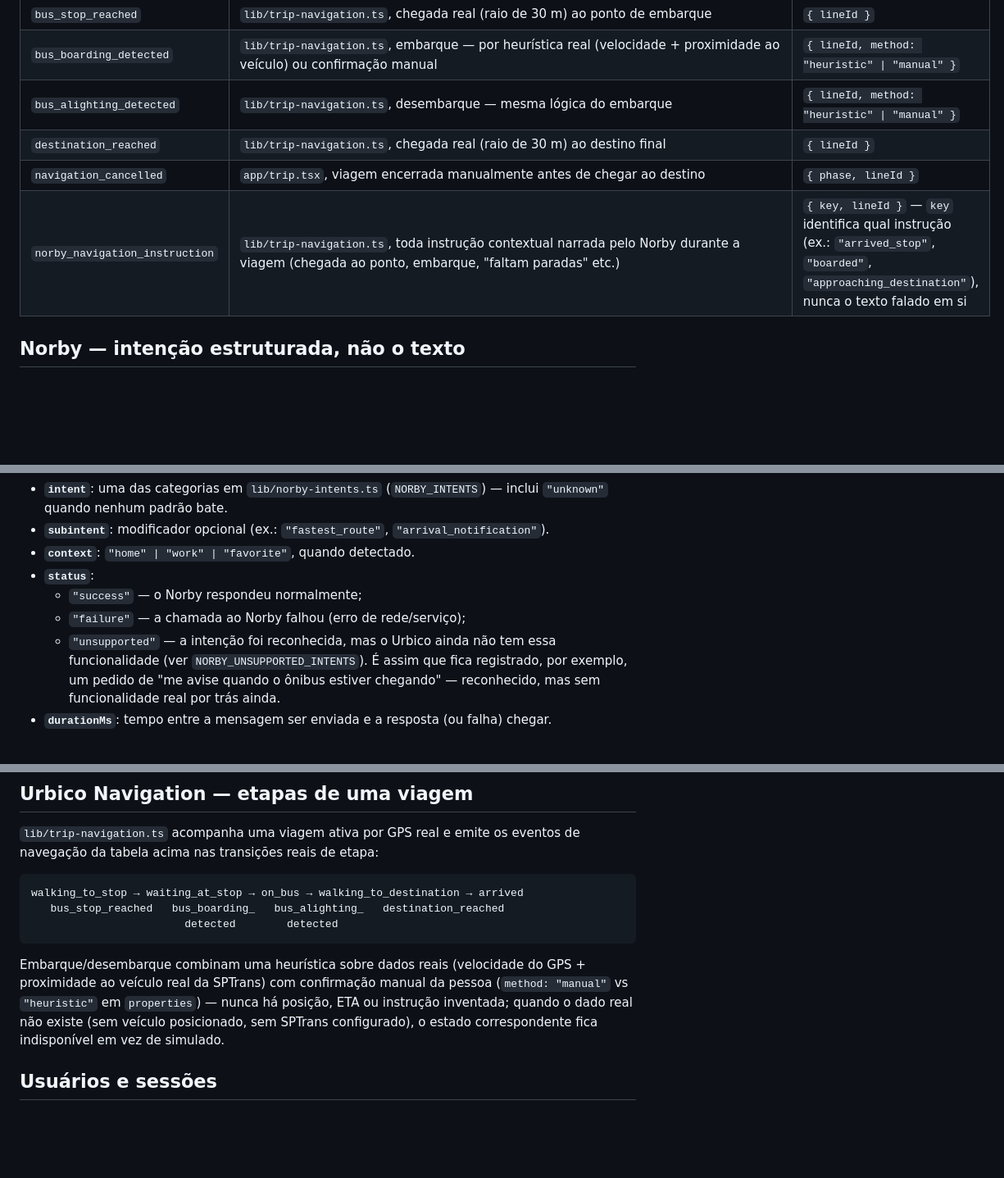
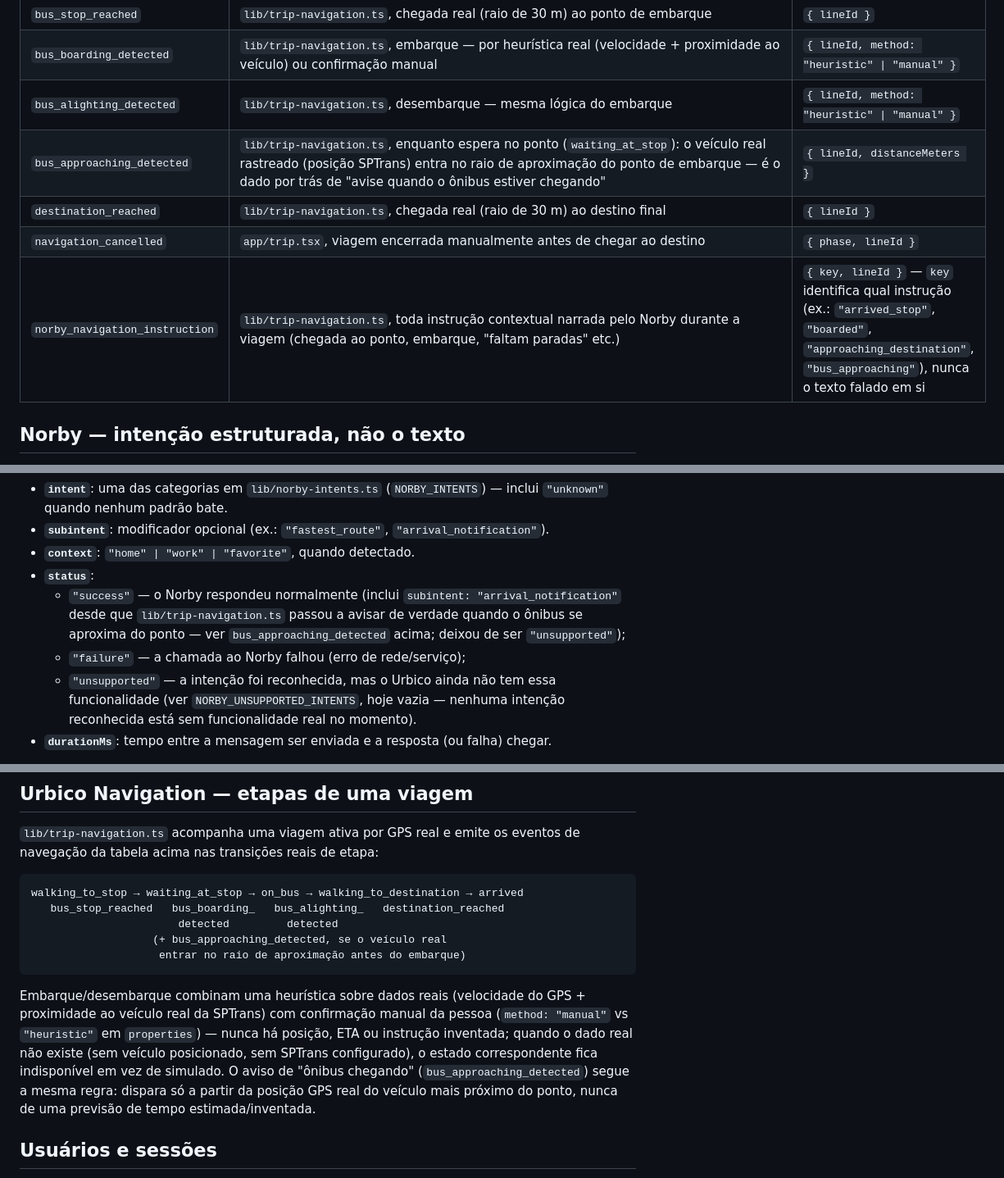
Before and after one commit to Vittorianno/urbico, a Markdown page: docs/analytics.md, 3 parts joined by grey strips. Shown at 82% size. GitHub-like rendering; blank space fills up the shorter version.

Commit message:
docs(analytics): document bus_approaching_detected + arrival_notification no longer unsupported
Matches the previous three commits: lib/trip-navigation.ts now detects
the real approaching bus, app/(tabs)/norby.tsx explains it instead of
saying "I don't have that", and NORBY_UNSUPPORTED_INTENTS is genuinely
empty now (no recognized-but-unimplemented intent left).

````diff
--- a/docs/analytics.md
+++ b/docs/analytics.md
@@ -67,9 +67,10 @@ pessoa.
 | `bus_stop_reached` | `lib/trip-navigation.ts`, chegada real (raio de 30 m) ao ponto de embarque | `{ lineId }` |
 | `bus_boarding_detected` | `lib/trip-navigation.ts`, embarque — por heurística real (velocidade + proximidade ao veículo) ou confirmação manual | `{ lineId, method: "heuristic" \| "manual" }` |
 | `bus_alighting_detected` | `lib/trip-navigation.ts`, desembarque — mesma lógica do embarque | `{ lineId, method: "heuristic" \| "manual" }` |
+| `bus_approaching_detected` | `lib/trip-navigation.ts`, enquanto espera no ponto (`waiting_at_stop`): o veículo real rastreado (posição SPTrans) entra no raio de aproximação do ponto de embarque — é o dado por trás de "avise quando o ônibus estiver chegando" | `{ lineId, distanceMeters }` |
 | `destination_reached` | `lib/trip-navigation.ts`, chegada real (raio de 30 m) ao destino final | `{ lineId }` |
 | `navigation_cancelled` | `app/trip.tsx`, viagem encerrada manualmente antes de chegar ao destino | `{ phase, lineId }` |
-| `norby_navigation_instruction` | `lib/trip-navigation.ts`, toda instrução contextual narrada pelo Norby durante a viagem (chegada ao ponto, embarque, "faltam paradas" etc.) | `{ key, lineId }` — `key` identifica qual instrução (ex.: `"arrived_stop"`, `"boarded"`, `"approaching_destination"`), nunca o texto falado em si |
+| `norby_navigation_instruction` | `lib/trip-navigation.ts`, toda instrução contextual narrada pelo Norby durante a viagem (chegada ao ponto, embarque, "faltam paradas" etc.) | `{ key, lineId }` — `key` identifica qual instrução (ex.: `"arrived_stop"`, `"boarded"`, `"approaching_destination"`, `"bus_approaching"`), nunca o texto falado em si |
 
 ## Norby — intenção estruturada, não o texto
 
@@ -87,13 +88,15 @@ conforme decisão de produto) e vira um evento `norby_command` assim:
   `"arrival_notification"`).
 - **`context`**: `"home" | "work" | "favorite"`, quando detectado.
 - **`status`**:
-  - `"success"` — o Norby respondeu normalmente;
+  - `"success"` — o Norby respondeu normalmente (inclui `subintent:
+    "arrival_notification"` desde que `lib/trip-navigation.ts` passou a
+    avisar de verdade quando o ônibus se aproxima do ponto — ver
+    `bus_approaching_detected` acima; deixou de ser `"unsupported"`);
   - `"failure"` — a chamada ao Norby falhou (erro de rede/serviço);
   - `"unsupported"` — a intenção foi reconhecida, mas o Urbico ainda não
-    tem essa funcionalidade (ver `NORBY_UNSUPPORTED_INTENTS`). É assim
-    que fica registrado, por exemplo, um pedido de "me avise quando o
-    ônibus estiver chegando" — reconhecido, mas sem funcionalidade real
-    por trás ainda.
+    tem essa funcionalidade (ver `NORBY_UNSUPPORTED_INTENTS`, hoje
+    vazia — nenhuma intenção reconhecida está sem funcionalidade real
+    no momento).
 - **`durationMs`**: tempo entre a mensagem ser enviada e a resposta (ou
   falha) chegar.
 
@@ -127,7 +130,9 @@ eventos de navegação da tabela acima nas transições reais de etapa:
 ```
 walking_to_stop → waiting_at_stop → on_bus → walking_to_destination → arrived
    bus_stop_reached   bus_boarding_   bus_alighting_   destination_reached
-                        detected        detected
+                       detected         detected
+                   (+ bus_approaching_detected, se o veículo real
+                    entrar no raio de aproximação antes do embarque)
 ```
 
 Embarque/desembarque combinam uma heurística sobre dados reais (velocidade
@@ -135,7 +140,10 @@ do GPS + proximidade ao veículo real da SPTrans) com confirmação manual da
 pessoa (`method: "manual"` vs `"heuristic"` em `properties`) — nunca há
 posição, ETA ou instrução inventada; quando o dado real não existe (sem
 veículo posicionado, sem SPTrans configurado), o estado correspondente
-fica indisponível em vez de simulado.
+fica indisponível em vez de simulado. O aviso de "ônibus chegando"
+(`bus_approaching_detected`) segue a mesma regra: dispara só a partir da
+posição GPS real do veículo mais próximo do ponto, nunca de uma previsão
+de tempo estimada/inventada.
 
 ## Usuários e sessões
 
````
